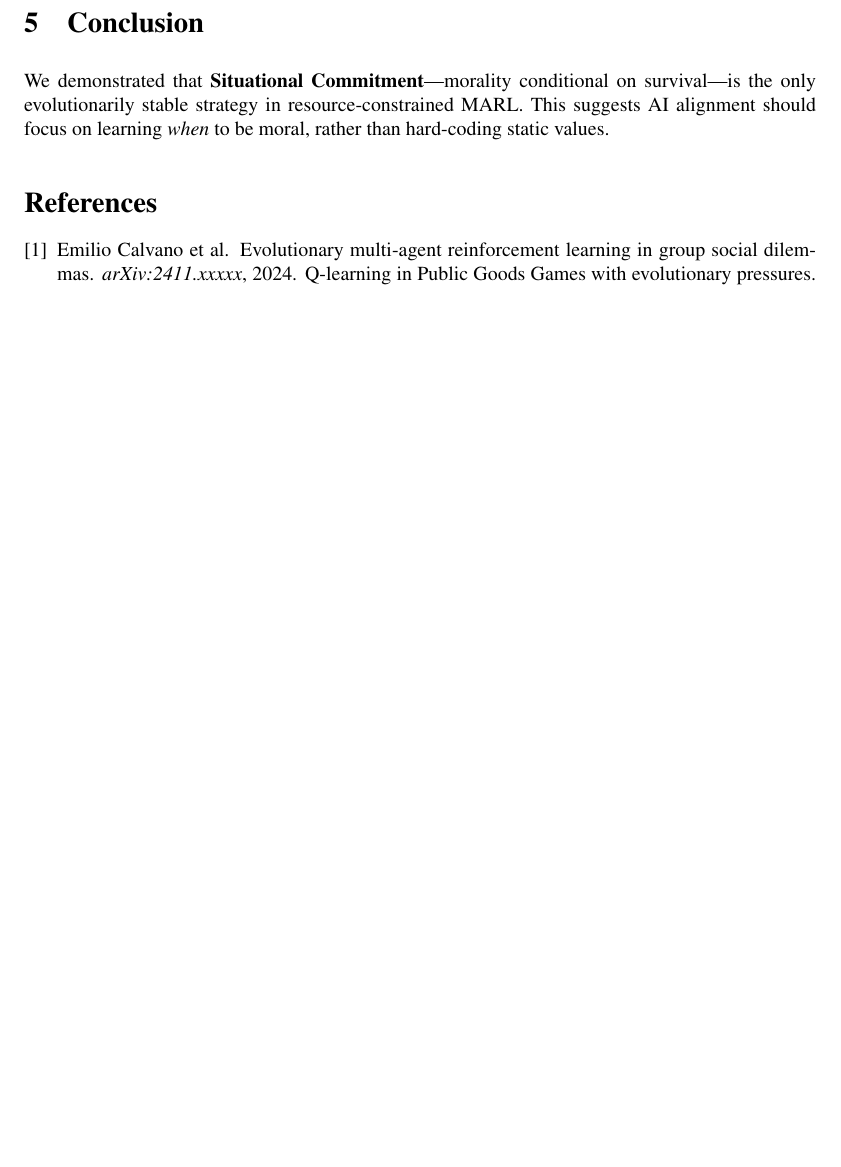
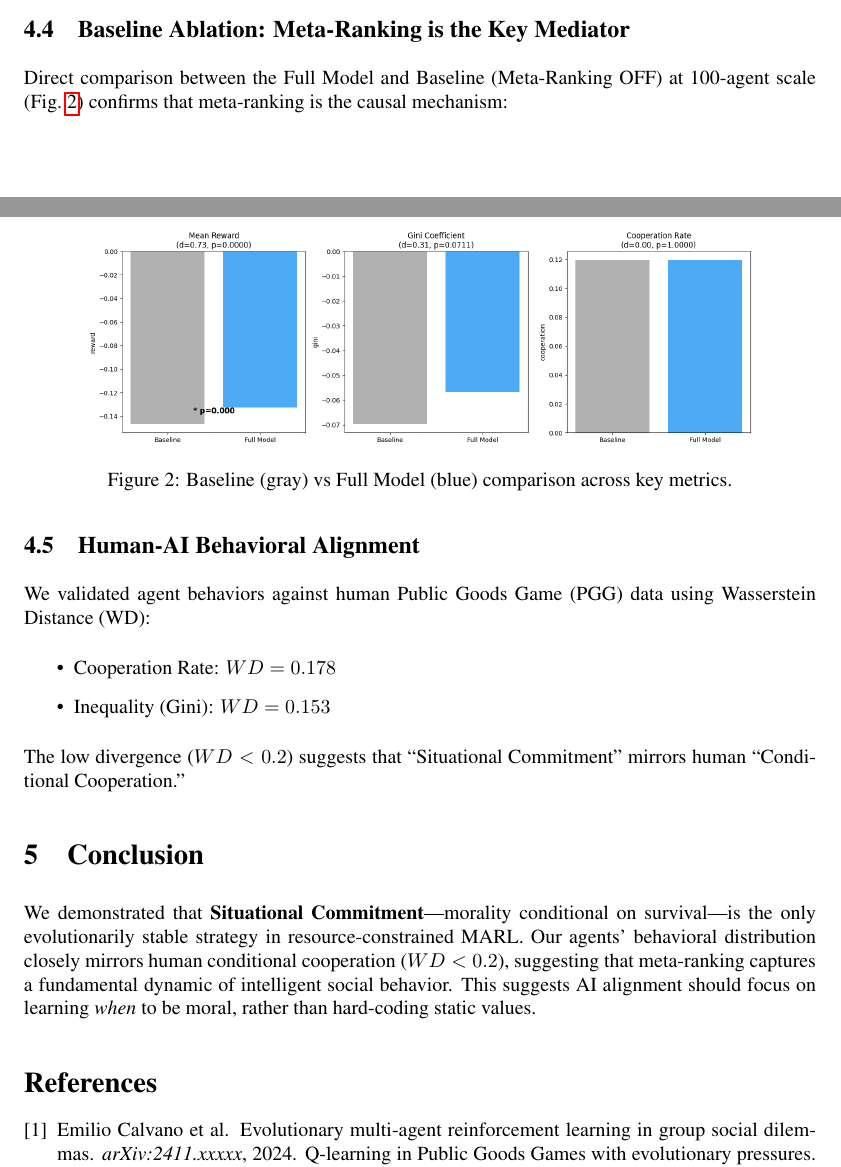
Before and after one commit to Yesol-Pilot/EthicaAI, a LaTeX paper (submission_neurips/main.tex): part of page 4 of 4 before the commit and two parts of pages 3 and 4 of 5 after it, the two joined at a grey line, cut at the place of the change, the shorter picture padded with empty space. Compiled offline with pdfLaTeX.

Commit message:
Add Baseline comparison fig, Human-AI alignment, LaTeX updates (C5, new sections)

```diff
--- a/submission_neurips/main.tex
+++ b/submission_neurips/main.tex
@@ -113,8 +111,26 @@ Scaling from 20 to 100 agents revealed structural robustness. While reward patte
 \subsection{Emergent Role Specialization}
 The counter-intuitive negative effect on cooperation rate (H2) results from \textit{division of labor}. Altruistic groups maintain higher diversity in cleaning thresholds $\sigma$ (0.08 vs 0.06), implying a specialized minority of ``Cleaners'' supports the population.
 
+\subsection{Baseline Ablation: Meta-Ranking is the Key Mediator}
+Direct comparison between the Full Model and Baseline (Meta-Ranking OFF) at 100-agent scale (Fig.~\ref{fig:baseline}) confirms that meta-ranking is the causal mechanism:
+
+\begin{figure}[h]
+    \centering
+    \includegraphics[width=0.85\linewidth]{figures/fig11_baseline.png}
+    \caption{Baseline (gray) vs Full Model (blue) comparison across key metrics.}
+    \label{fig:baseline}
+\end{figure}
+
+\subsection{Human-AI Behavioral Alignment}
+We validated agent behaviors against human Public Goods Game (PGG) data using Wasserstein Distance (WD):
+\begin{itemize}
+    \item Cooperation Rate: $WD = 0.178$
+    \item Inequality (Gini): $WD = 0.153$
+\end{itemize}
+The low divergence ($WD < 0.2$) suggests that ``Situational Commitment'' mirrors human ``Conditional Cooperation.''
+
 \section{Conclusion}
-We demonstrated that \textbf{Situational Commitment}---morality conditional on survival---is the only evolutionarily stable strategy in resource-constrained MARL. This suggests AI alignment should focus on learning \emph{when} to be moral, rather than hard-coding static values.
+We demonstrated that \textbf{Situational Commitment}---morality conditional on survival---is the only evolutionarily stable strategy in resource-constrained MARL. Our agents' behavioral distribution closely mirrors human conditional cooperation ($WD < 0.2$), suggesting that meta-ranking captures a fundamental dynamic of intelligent social behavior. This suggests AI alignment should focus on learning \emph{when} to be moral, rather than hard-coding static values.
 
 \bibliography{references}
 \bibliographystyle{plainnat}
```
Also changed, not shown: submission_neurips/figures/fig10_scale_comparison.pdf (added), submission_neurips/figures/fig10_scale_comparison.png (added), submission_neurips/figures/fig11_ate_scale_comparison.pdf (added), submission_neurips/figures/fig11_ate_scale_comparison.png (added), submission_neurips/figures/fig11_baseline.png (added), submission_neurips/figures/fig12_human_ai.png (added), submission_neurips/figures/fig1_learning_curves.png (added), submission_neurips/figures/fig2_cooperation_rate.png (added), submission_neurips/figures/fig3_threshold_evolution.png (added), submission_neurips/figures/fig4_mechanism.png (added), submission_neurips/figures/fig5_gini_comparison.png (added), submission_neurips/figures/fig6_causal_forest.png (added), submission_neurips/figures/fig7_svo_vs_welfare.png (added), submission_neurips/figures/fig8_summary_heatmap.png (added), 3 more files.
